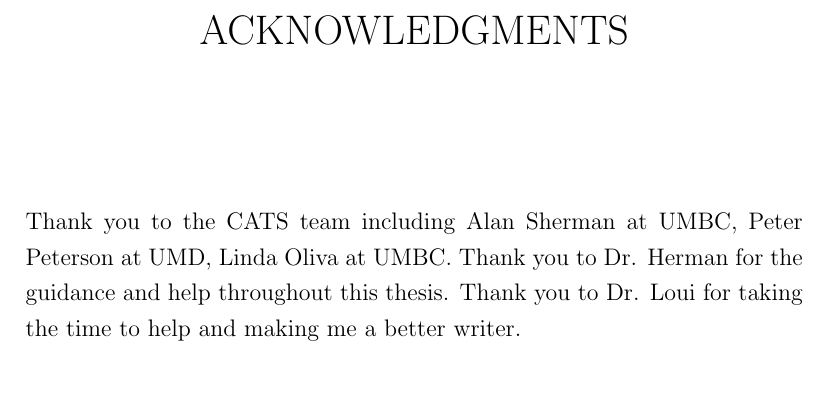
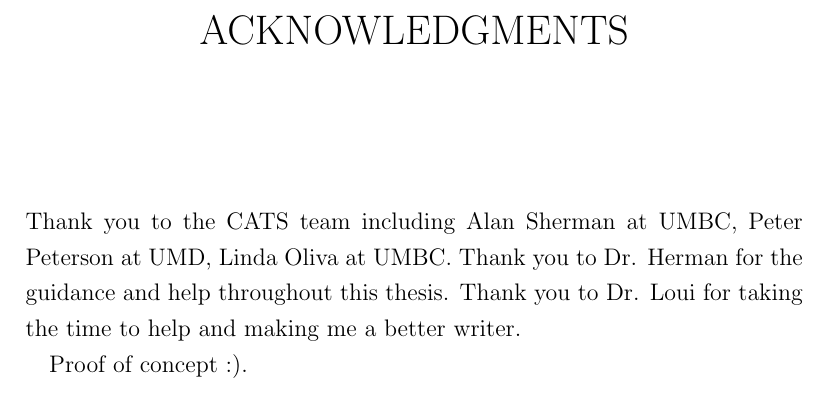
Before and after one commit to soffenberger/Spencer-Thesis, a LaTeX thesis (soffenberger_thesis.tex, which reads tex/ack.tex): part of page 5 of 49, cut so that both start at the same text. Compiled offline with pdfLaTeX.

Commit message:
Update ack.tex

```diff
--- a/tex/ack.tex
+++ b/tex/ack.tex
@@ -1 +1,4 @@
 Thank you to the CATS team including Alan Sherman at \gls{umbc}, Peter Peterson at \gls{umd}, Linda Oliva at \gls{umbc}. Thank you to Dr. Herman for the guidance and help throughout this thesis. Thank you to Dr. Loui for taking the time to help and making me a better writer.
+
+
+Proof of concept :).
```
